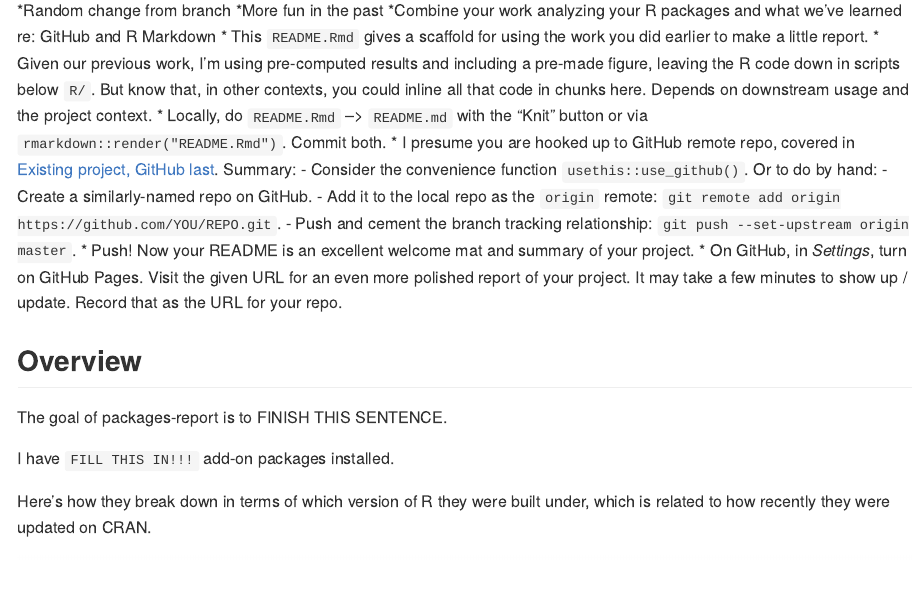
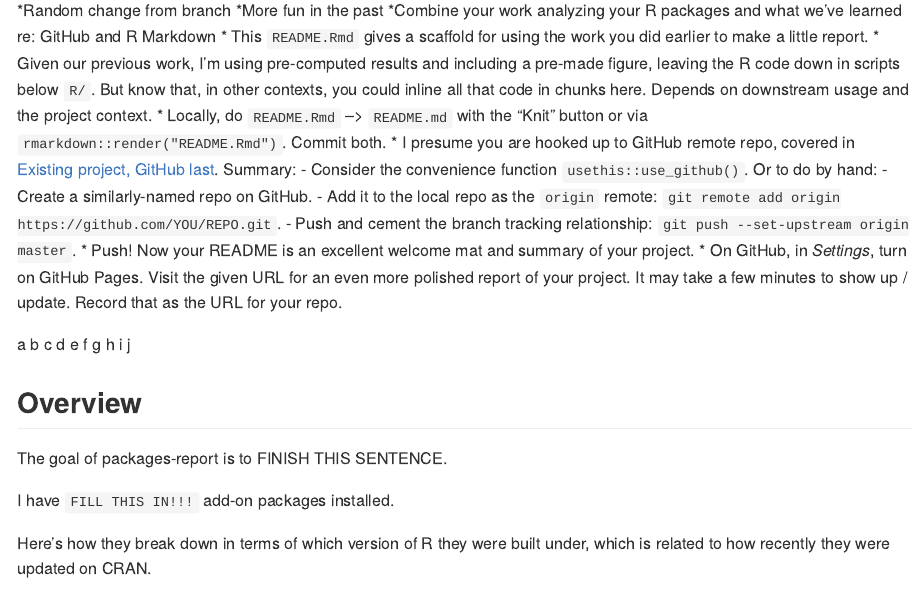
Before and after one commit to hotavocado/packages-report, an R Markdown document (shhh-secret-for-later-README.Rmd): the page in a window 1100 px wide, from 180 px down. Rendered offline with R 4.5, knitr and Pandoc, with nearby package versions.

Commit message:
abcs up to J

```diff
--- a/shhh-secret-for-later-README.Rmd
+++ b/shhh-secret-for-later-README.Rmd
@@ -29,6 +29,8 @@ library(tidyverse)
   - Push and cement the branch tracking relationship: `git push --set-upstream origin master`.
 * Push! Now your README is an excellent welcome mat and summary of your project.
 * On GitHub, in *Settings*, turn on GitHub Pages. Visit the given URL for an even more polished report of your project. It may take a few minutes to show up / update. Record that as the URL for your repo.
+
+a b c d e f g h i j
 
 ## Overview
 
```
